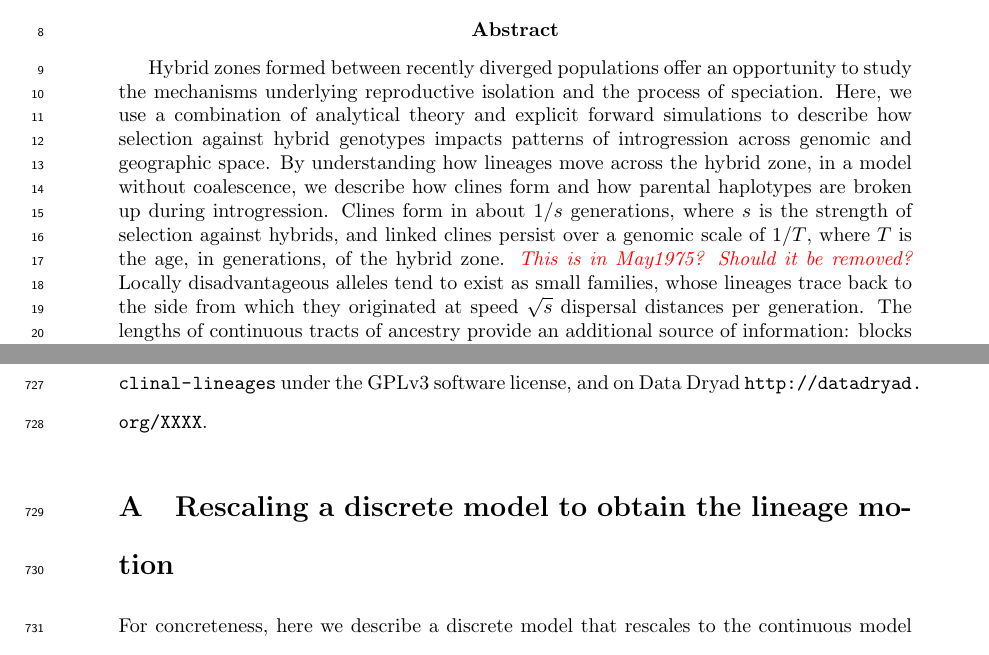
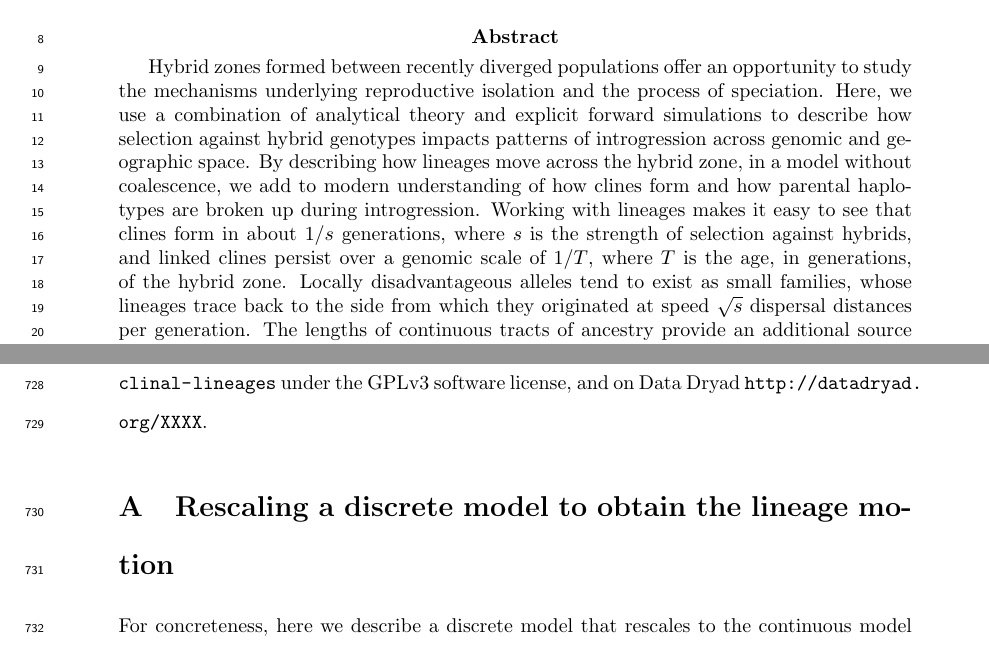
Before and after one commit to petrelharp/clinal-lineages, a LaTeX document (drafts/hybrid_zone.tex): two parts of pages 1 and 29 of 53, joined at a grey line, cut so that both start at the same text. Compiled offline with pdfLaTeX.

Commit message:
modified abstract

```diff
--- a/drafts/hybrid_zone.tex
+++ b/drafts/hybrid_zone.tex
@@ -103,10 +103,11 @@ to study the mechanisms underlying reproductive isolation and the process of spe
 Here, we use a combination of analytical theory and explicit forward simulations
 to describe how selection against hybrid genotypes impacts patterns of introgression
 across genomic and geographic space.
-By understanding how lineages move across the hybrid zone, in a model without coalescence,
-we describe how clines form and how parental haplotypes are broken up during introgression.
-Clines form in about $1/s$ generations, where $s$ is the strength of selection against hybrids,
-and linked clines persist over a  genomic scale of $1/T$, where $T$ is the age, in generations, of the hybrid zone. \alisa{This is in May1975? Should it be removed?}
+By describing how lineages move across the hybrid zone, in a model without coalescence,
+we add to modern understanding of how clines form and how parental haplotypes are broken up during introgression.
+Working with lineages makes it easy to see that
+clines form in about $1/s$ generations, where $s$ is the strength of selection against hybrids,
+and linked clines persist over a genomic scale of $1/T$, where $T$ is the age, in generations, of the hybrid zone.
 Locally disadvantageous alleles tend to exist as small families,
 whose lineages trace back to the side from which they originated at speed $\sqrt{s}$ dispersal distances per generation.
 The lengths of continuous tracts of ancestry provide an additional source of information:
```
